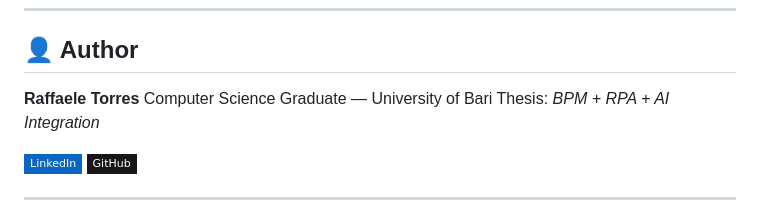
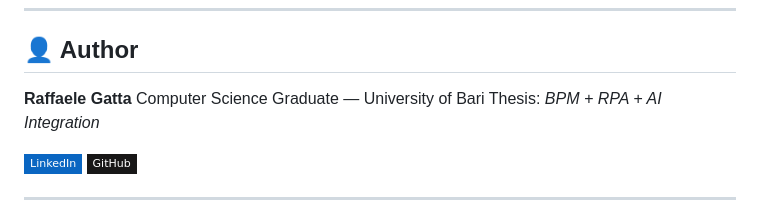
Before and after one commit to raffytorres96/erp-mock-demo, a Markdown page: README.md, the part around the change. GitHub-like rendering; badges without logos.

Commit message:
Update author name from Raffaele Torres to Raffaele Gatta

```diff
--- a/README.md
+++ b/README.md
@@ -201,7 +201,7 @@ This mock is one component of a larger academic project. The full system integra
 
 ## 👤 Author
 
-**Raffaele Torres**
+**Raffaele Gatta**
 Computer Science Graduate — University of Bari
 Thesis: *BPM + RPA + AI Integration*
 
```
